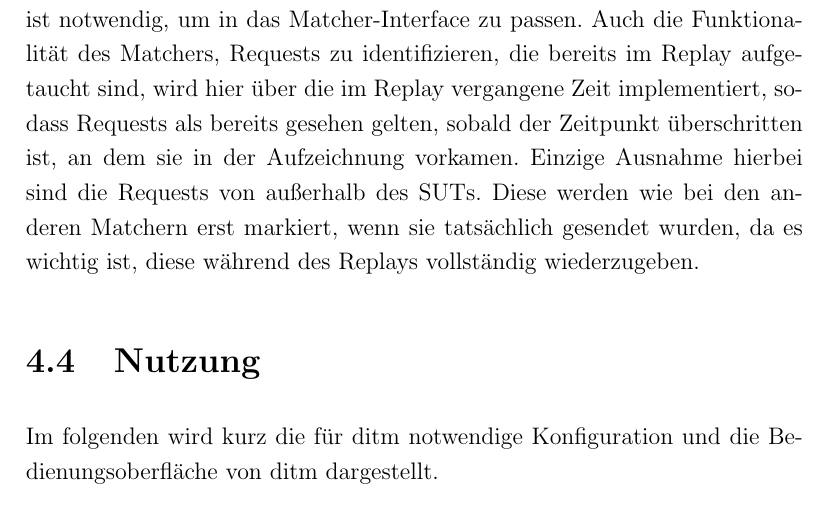
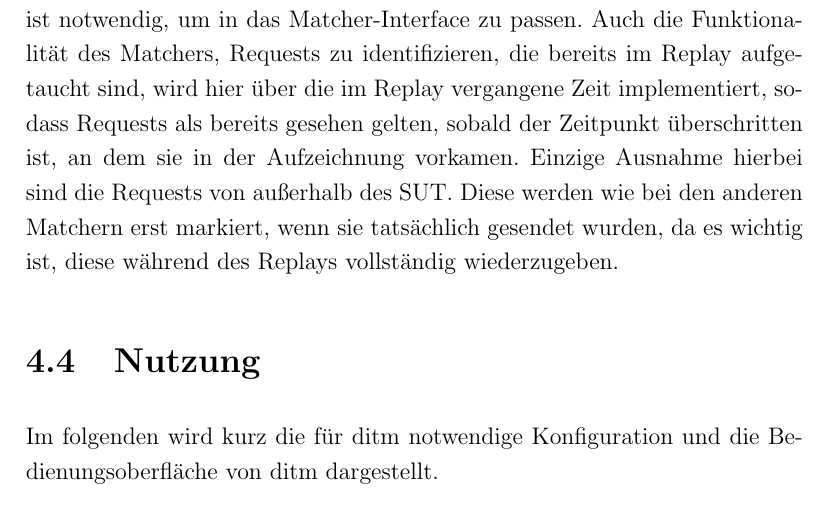
Before and after one commit to JonathanArns/ditm, a LaTeX thesis (thesis/thesis.tex): part of page 44 of 80, cut so that both start at the same text. Compiled offline with pdfLaTeX.

Commit message:
fix typo

```diff
--- a/thesis/thesis.tex
+++ b/thesis/thesis.tex
@@ -922,7 +922,7 @@ Requests gibt der Matcher einen neuen Dummy Request zurück, der lediglich die I
 behandelt werden soll. Dieser Workaround ist notwendig, um in das Matcher-Interface zu passen. Auch die Funktionalität des
 Matchers, Requests zu identifizieren, die bereits im Replay aufgetaucht sind, wird hier über die im Replay vergangene Zeit
 implementiert, sodass Requests als bereits gesehen gelten, sobald der Zeitpunkt überschritten ist, an dem sie in der Aufzeichnung
-vorkamen. Einzige Ausnahme hierbei sind die Requests von außerhalb des SUTs. Diese werden wie bei den anderen Matchern erst markiert,
+vorkamen. Einzige Ausnahme hierbei sind die Requests von außerhalb des SUT. Diese werden wie bei den anderen Matchern erst markiert,
 wenn sie tatsächlich gesendet wurden, da es wichtig ist, diese während des Replays vollständig wiederzugeben.
 
 \section{Nutzung}
```
Also changed, not shown: 1 other file.
